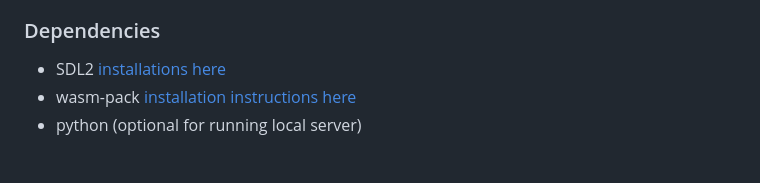
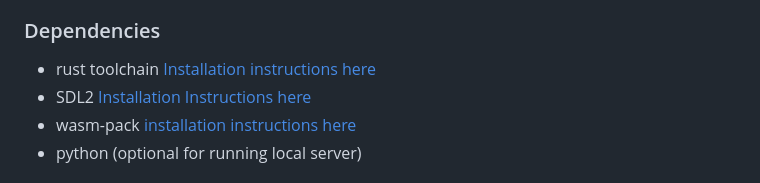
Before and after one commit to jm4l1/emul8tor, a Markdown page: README.md, the part around the change. GitHub-like rendering.

Commit message:
- updated readme

```diff
--- a/README.md
+++ b/README.md
@@ -20,8 +20,8 @@ In desktop, the main type exported is an `Emulator`, this contains a `CPU` and `
 In desktop, the `tick_timers()` function accepts a reference to a boolean specifying if the sound timer has counted down. This signal that a sound should be played. Due to limitation of which types can be passed in WASM, the wasm_emulator function return and integer value to signal if to play the beep.
 
 ### Dependencies
-
-- SDL2 [installations here](https://wiki.libsdl.org/SDL2/Installation)
+- rust toolchain [Installation instructions here](https://www.rust-lang.org/tools/install)
+- SDL2 [Installation Instructions here](https://wiki.libsdl.org/SDL2/Installation)
 - wasm-pack [installation instructions here](https://rustwasm.github.io/wasm-pack/installer/)
 - python (optional for running local server)
 
```
